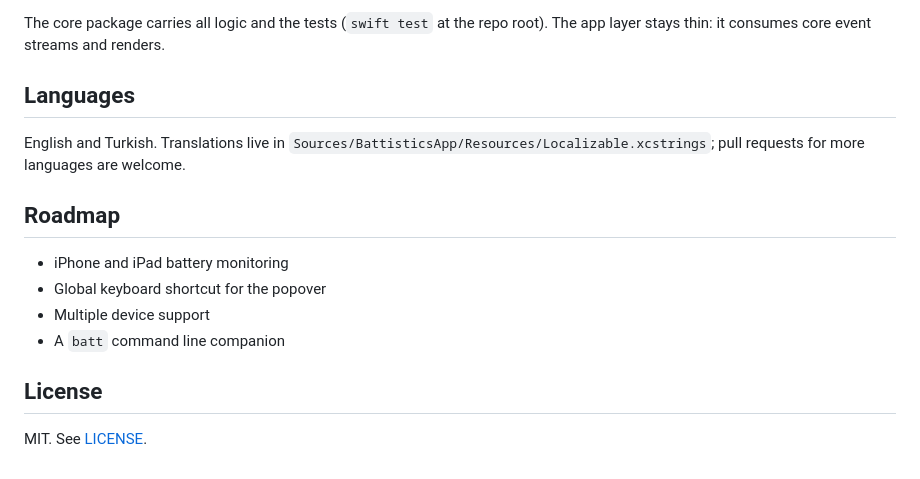
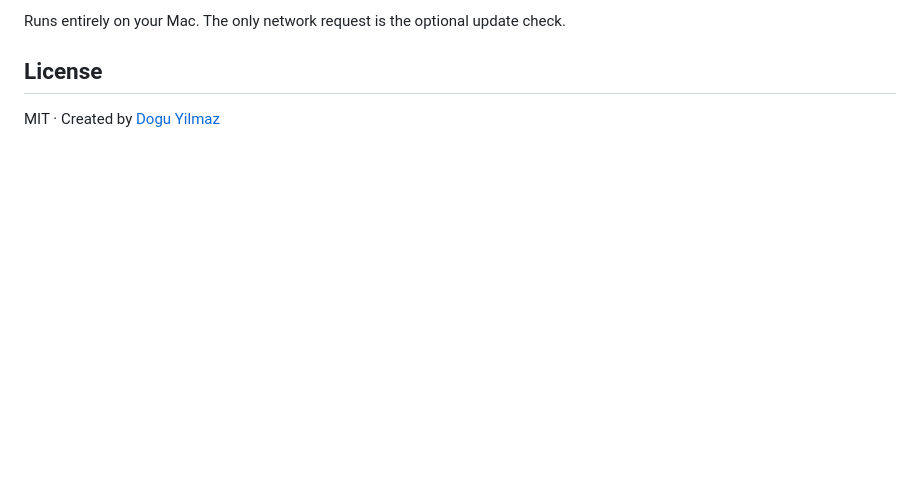
Before and after one commit to doguyilmaz/battistics, a Markdown page: README.md, the part around one of its changes. GitHub-like rendering; blank space fills up the shorter version.

Commit message:
Fit app icon artwork to squircle, deep links, single settings entry in popover, Apple rated health, concise README with screenshots
Co-Authored-By: Claude Fable 5 <noreply@anthropic.com>

```diff
--- a/README.md
+++ b/README.md
@@ -92,19 +48,5 @@ App/                      SwiftUI app: menu bar scene, dashboard, settings
-The core package carries all logic and the tests (`swift test` at the repo
-root). The app layer stays thin: it consumes core event streams and renders.
-
-## Languages
-
-English and Turkish. Translations live in
-`Sources/BattisticsApp/Resources/Localizable.xcstrings`; pull requests for
-more languages are welcome.
-
-## Roadmap
-
-- iPhone and iPad battery monitoring
-- Global keyboard shortcut for the popover
-- Multiple device support
-- A `batt` command line companion
+Runs entirely on your Mac. The only network request is the optional update check.
 
 ## License
 
-MIT. See [LICENSE](LICENSE).
+MIT · Created by [Dogu Yilmaz](https://github.com/doguyilmaz)
```
Also changed, not shown: other parts of README.md (+36 -80 lines), docs/appearance.png (added), docs/overview.png (added), docs/popover.png (added), 13 other files.
